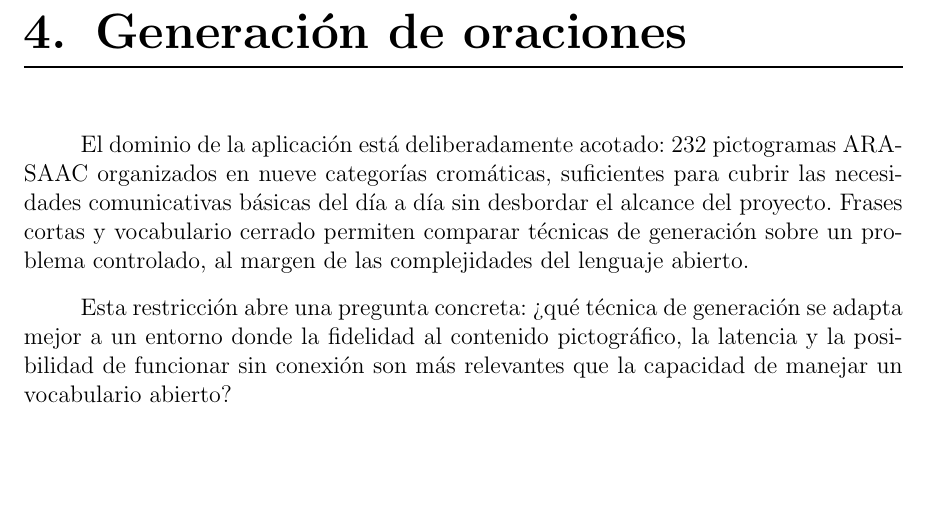
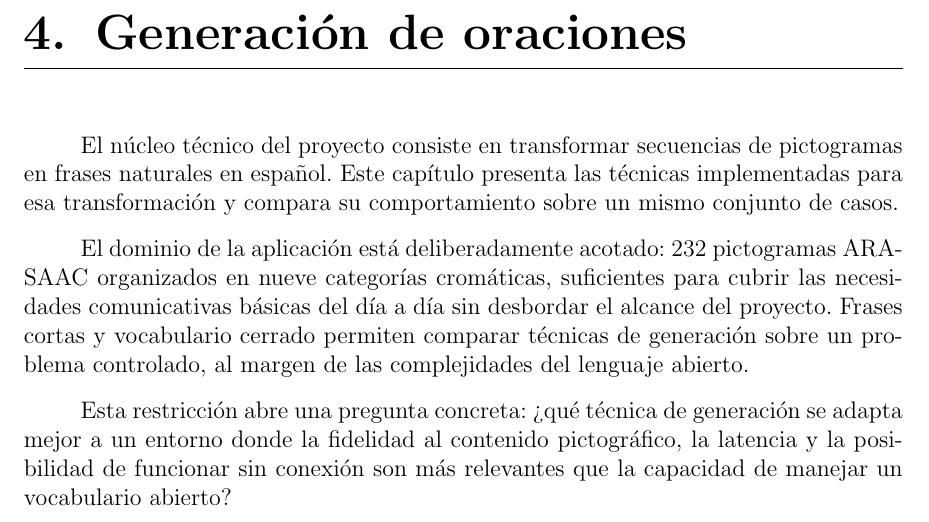
Before and after one commit to Lagaress/tfg-memory, a LaTeX document (main.tex, which reads sections/development/marco-experimental.tex): part of page 39 of 127, cut so that both start at the same text, the shorter picture padded with empty space. Compiled offline with pdfLaTeX.

Commit message:
Frame the chapter with a problem-statement opener
The original first line jumped into the 232-pictograma scope without
saying what the chapter does. The new opener names the core task
(pictograms → natural Spanish sentences) and announces the
comparative approach.

Co-Authored-By: Claude Opus 4.7 <noreply@anthropic.com>

```diff
--- a/sections/development/marco-experimental.tex
+++ b/sections/development/marco-experimental.tex
@@ -1,3 +1,5 @@
+El núcleo técnico del proyecto consiste en transformar secuencias de pictogramas en frases naturales en español. Este capítulo presenta las técnicas implementadas para esa transformación y compara su comportamiento sobre un mismo conjunto de casos.
+
 El dominio de la aplicación está deliberadamente acotado: 232 pictogramas ARASAAC organizados en nueve categorías cromáticas, suficientes para cubrir las necesidades comunicativas básicas del día a día sin desbordar el alcance del proyecto. Frases cortas y vocabulario cerrado permiten comparar técnicas de generación sobre un problema controlado, al margen de las complejidades del lenguaje abierto.
 
 Esta restricción abre una pregunta concreta: ¿qué técnica de generación se adapta mejor a un entorno donde la fidelidad al contenido pictográfico, la latencia y la posibilidad de funcionar sin conexión son más relevantes que la capacidad de manejar un vocabulario abierto?
```
